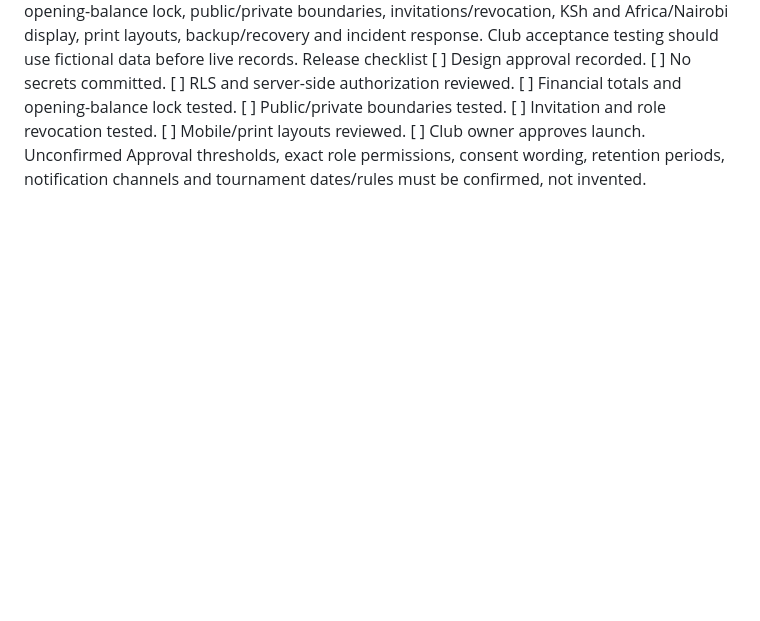
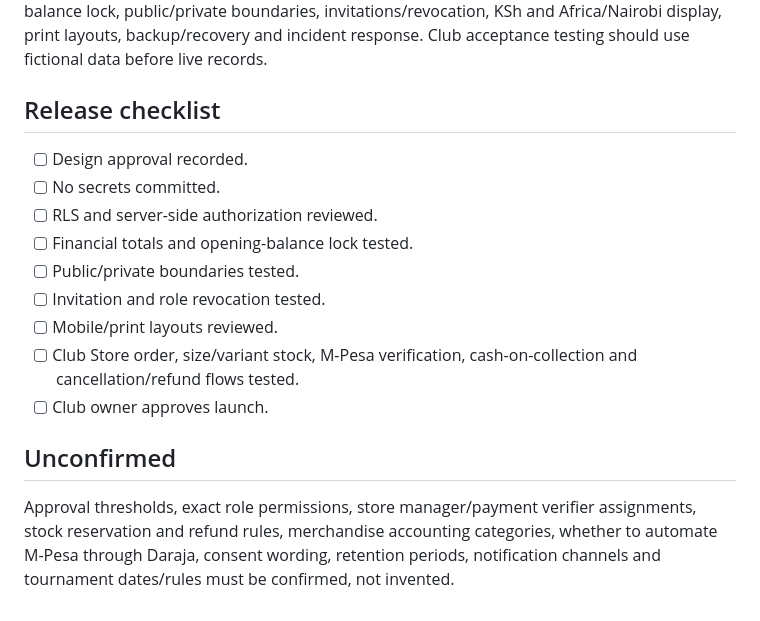
Before and after one commit to jacqmurithi-ux/timau-union-fc, a Markdown page: build-plan.md, the part around one of its changes. GitHub-like rendering; blank space fills up the shorter version.

```diff
--- a/build-plan.md
+++ b/build-plan.md
@@ -43,20 +51,15 @@ Phase 5 — Validation and launch
 Test mobile layouts, keyboard access, slow connections, errors, RLS, financial totals, opening-balance lock, public/private boundaries, invitations/revocation, KSh and Africa/Nairobi display, print layouts, backup/recovery and incident response. Club acceptance testing should use fictional data before live records.
-Release checklist
-[ ]
-Design approval recorded.
-[ ]
-No secrets committed.
-[ ]
-RLS and server-side authorization reviewed.
-[ ]
-Financial totals and opening-balance lock tested.
-[ ]
-Public/private boundaries tested.
-[ ]
-Invitation and role revocation tested.
-[ ]
-Mobile/print layouts reviewed.
-[ ]
-Club owner approves launch.
-Unconfirmed
-Approval thresholds, exact role permissions, consent wording, retention periods, notification channels and tournament dates/rules must be confirmed, not invented.
+
+## Release checklist
+- [ ] Design approval recorded.
+- [ ] No secrets committed.
+- [ ] RLS and server-side authorization reviewed.
+- [ ] Financial totals and opening-balance lock tested.
+- [ ] Public/private boundaries tested.
+- [ ] Invitation and role revocation tested.
+- [ ] Mobile/print layouts reviewed.
+- [ ] Club Store order, size/variant stock, M-Pesa verification, cash-on-collection and cancellation/refund flows tested.
+- [ ] Club owner approves launch.
+
+## Unconfirmed
+Approval thresholds, exact role permissions, store manager/payment verifier assignments, stock reservation and refund rules, merchandise accounting categories, whether to automate M-Pesa through Daraja, consent wording, retention periods, notification channels and tournament dates/rules must be confirmed, not invented.
```
Also changed, not shown: other parts of build-plan.md (+42 -34 lines).
